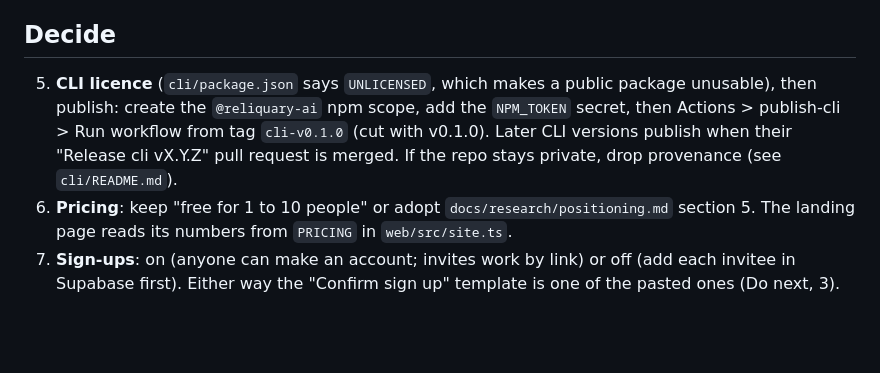
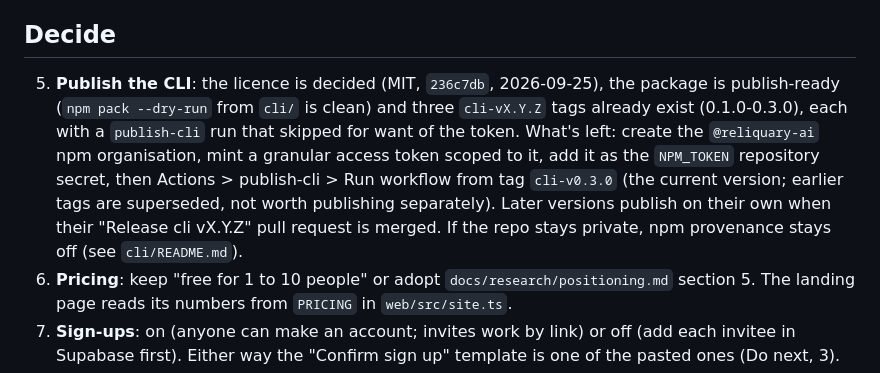
Before and after one commit to andersthemagi/reliquary, a Markdown page: docs/ops/owner-checklist.md, the part around the change. Drawn GitHub-style; blank space fills up the shorter version.

Commit message:
docs(ops): the CLI licence checklist item was already done
cli/package.json has said MIT since 236c7db (2026-09-25), the same day
this checklist's own "as of" date, but the checklist item wasn't
updated: it still described the package as UNLICENSED. Rewrote it as
what's actually left (the npm org and NPM_TOKEN), and named the
existing cli-v0.3.0 tag to publish from instead of the superseded
cli-v0.1.0.

Co-Authored-By: Claude Sonnet 5 <noreply@anthropic.com>

```diff
--- a/docs/ops/owner-checklist.md
+++ b/docs/ops/owner-checklist.md
@@ -55,12 +55,17 @@ could build or harden is done as of 2026-09-25; the loop stopped here.
 
 ## Decide
 
-5. **CLI licence** (`cli/package.json` says `UNLICENSED`, which makes a
-   public package unusable), then publish: create the `@reliquary-ai` npm
-   scope, add the `NPM_TOKEN` secret, then Actions > publish-cli > Run
-   workflow from tag `cli-v0.1.0` (cut with v0.1.0). Later CLI versions
-   publish when their "Release cli vX.Y.Z" pull request is merged. If the repo
-   stays private, drop provenance (see `cli/README.md`).
+5. **Publish the CLI**: the licence is decided (MIT, `236c7db`,
+   2026-09-25), the package is publish-ready (`npm pack --dry-run` from
+   `cli/` is clean) and three `cli-vX.Y.Z` tags already exist
+   (0.1.0-0.3.0), each with a `publish-cli` run that skipped for want of
+   the token. What's left: create the `@reliquary-ai` npm organisation,
+   mint a granular access token scoped to it, add it as the `NPM_TOKEN`
+   repository secret, then Actions > publish-cli > Run workflow from tag
+   `cli-v0.3.0` (the current version; earlier tags are superseded, not
+   worth publishing separately). Later versions publish on their own when
+   their "Release cli vX.Y.Z" pull request is merged. If the repo stays
+   private, npm provenance stays off (see `cli/README.md`).
 6. **Pricing**: keep "free for 1 to 10 people" or adopt
    `docs/research/positioning.md` section 5. The landing page reads its
    numbers from `PRICING` in `web/src/site.ts`.
```
